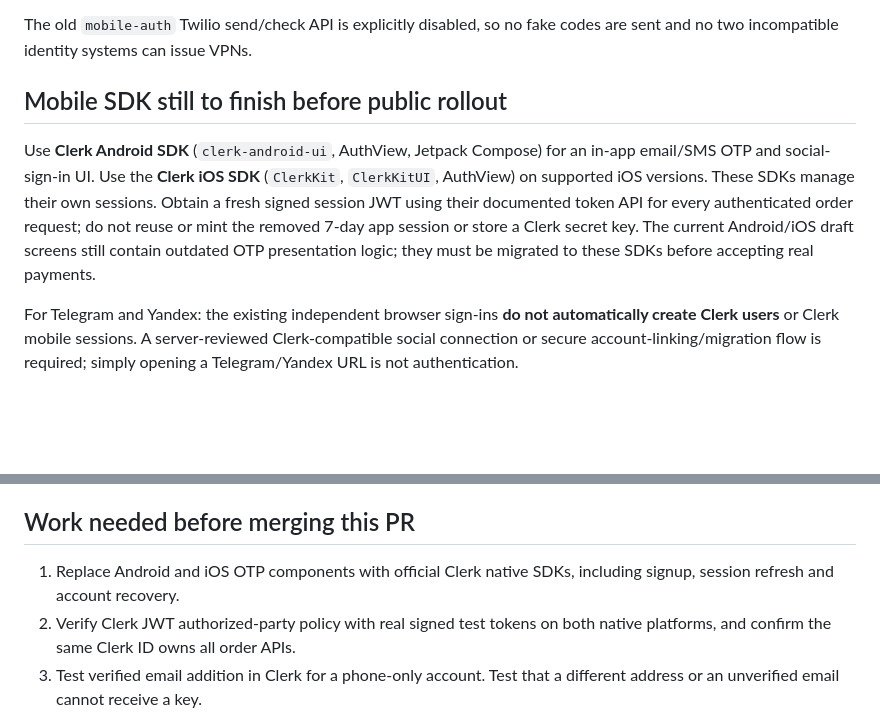
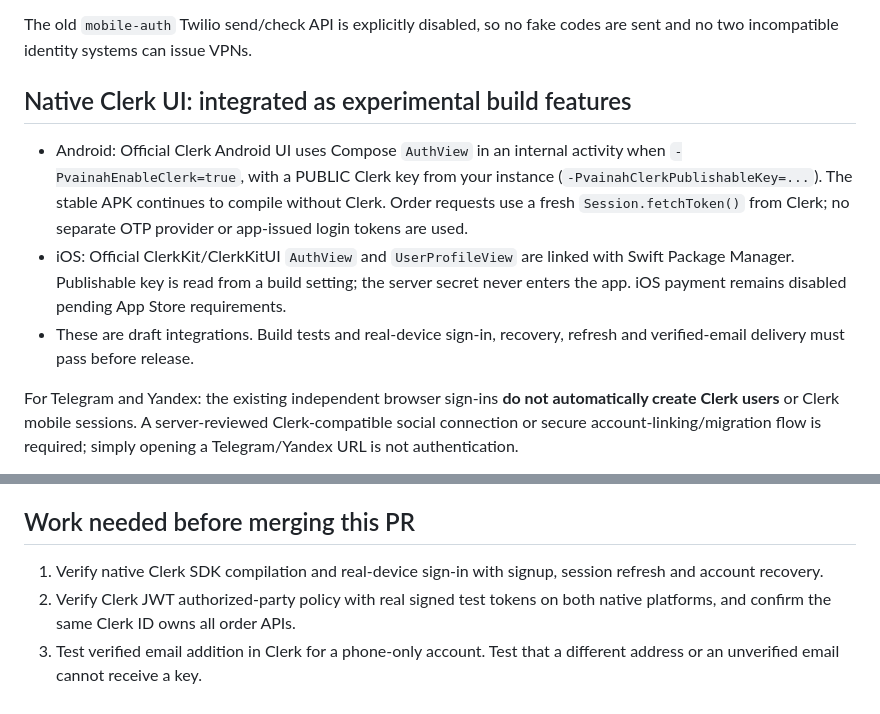
Before and after one commit to isaevarbi822-hub/Vainahvpn_bot, a Markdown page: docs/NATIVE-AUTH-EMAIL-PAYMENTS.md, 2 parts joined by grey strips. Rendered like a GitHub page; blank space fills up the shorter version.

Commit message:
docs(clerk): describe experimental native SDK integration, safe rollout and remaining tests

```diff
--- a/docs/NATIVE-AUTH-EMAIL-PAYMENTS.md
+++ b/docs/NATIVE-AUTH-EMAIL-PAYMENTS.md
@@ -28,16 +28,20 @@ Clerk backend verification for **mobile purchases** now:
 The old `mobile-auth` Twilio send/check API is explicitly disabled, so no
 fake codes are sent and no two incompatible identity systems can issue VPNs.
 
-## Mobile SDK still to finish before public rollout
+## Native Clerk UI: integrated as experimental build features
 
-Use **Clerk Android SDK** (`clerk-android-ui`, AuthView, Jetpack Compose)
-for an in-app email/SMS OTP and social-sign-in UI. Use the **Clerk iOS SDK**
-(`ClerkKit`, `ClerkKitUI`, AuthView) on supported iOS versions.
-These SDKs manage their own sessions. Obtain a fresh signed session JWT
-using their documented token API for every authenticated order request;
-do not reuse or mint the removed 7-day app session or store a Clerk secret key.
-The current Android/iOS draft screens still contain outdated OTP presentation
-logic; they must be migrated to these SDKs before accepting real payments.
+- Android: Official Clerk Android UI uses Compose `AuthView` in an internal
+  activity when `-PvainahEnableClerk=true`, with a PUBLIC Clerk key from
+  your instance (`-PvainahClerkPublishableKey=...`). The stable APK
+  continues to compile without Clerk. Order requests use a fresh
+  `Session.fetchToken()` from Clerk; no separate OTP provider or app-issued
+  login tokens are used.
+- iOS: Official ClerkKit/ClerkKitUI `AuthView` and `UserProfileView`
+  are linked with Swift Package Manager. Publishable key is read from a
+  build setting; the server secret never enters the app. iOS payment
+  remains disabled pending App Store requirements.
+- These are draft integrations. Build tests and real-device sign-in,
+  recovery, refresh and verified-email delivery must pass before release.
 
 For Telegram and Yandex: the existing independent browser sign-ins **do not
 automatically create Clerk users** or Clerk mobile sessions. A server-reviewed
@@ -72,8 +76,8 @@ comply with the provider's identity, age and contractual requirements.
 
 ## Work needed before merging this PR
 
-1. Replace Android and iOS OTP components with official Clerk native SDKs,
-   including signup, session refresh and account recovery.
+1. Verify native Clerk SDK compilation and real-device sign-in with signup,
+   session refresh and account recovery.
 2. Verify Clerk JWT authorized-party policy with real signed test tokens on
    both native platforms, and confirm the same Clerk ID owns all order APIs.
 3. Test verified email addition in Clerk for a phone-only account. Test that
```
